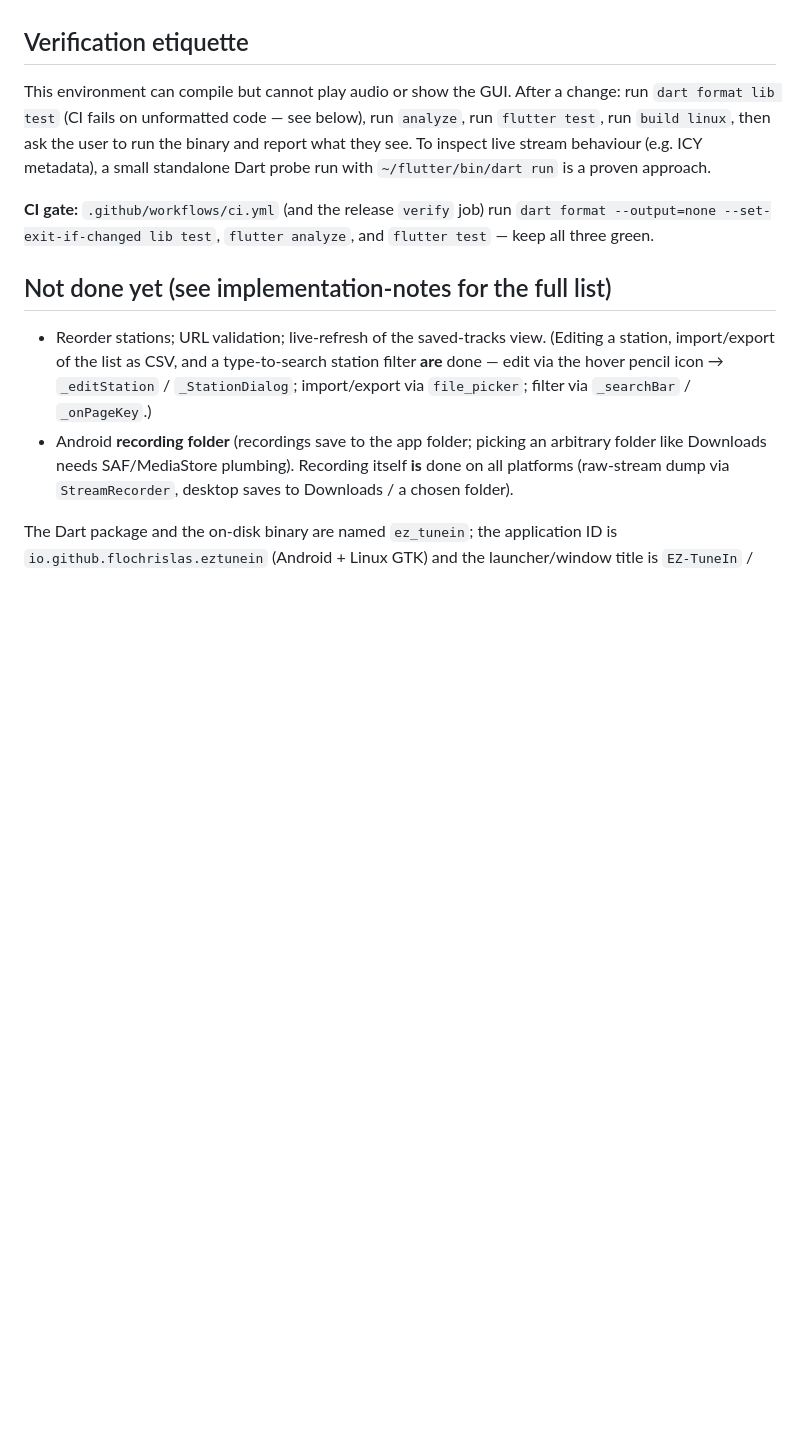
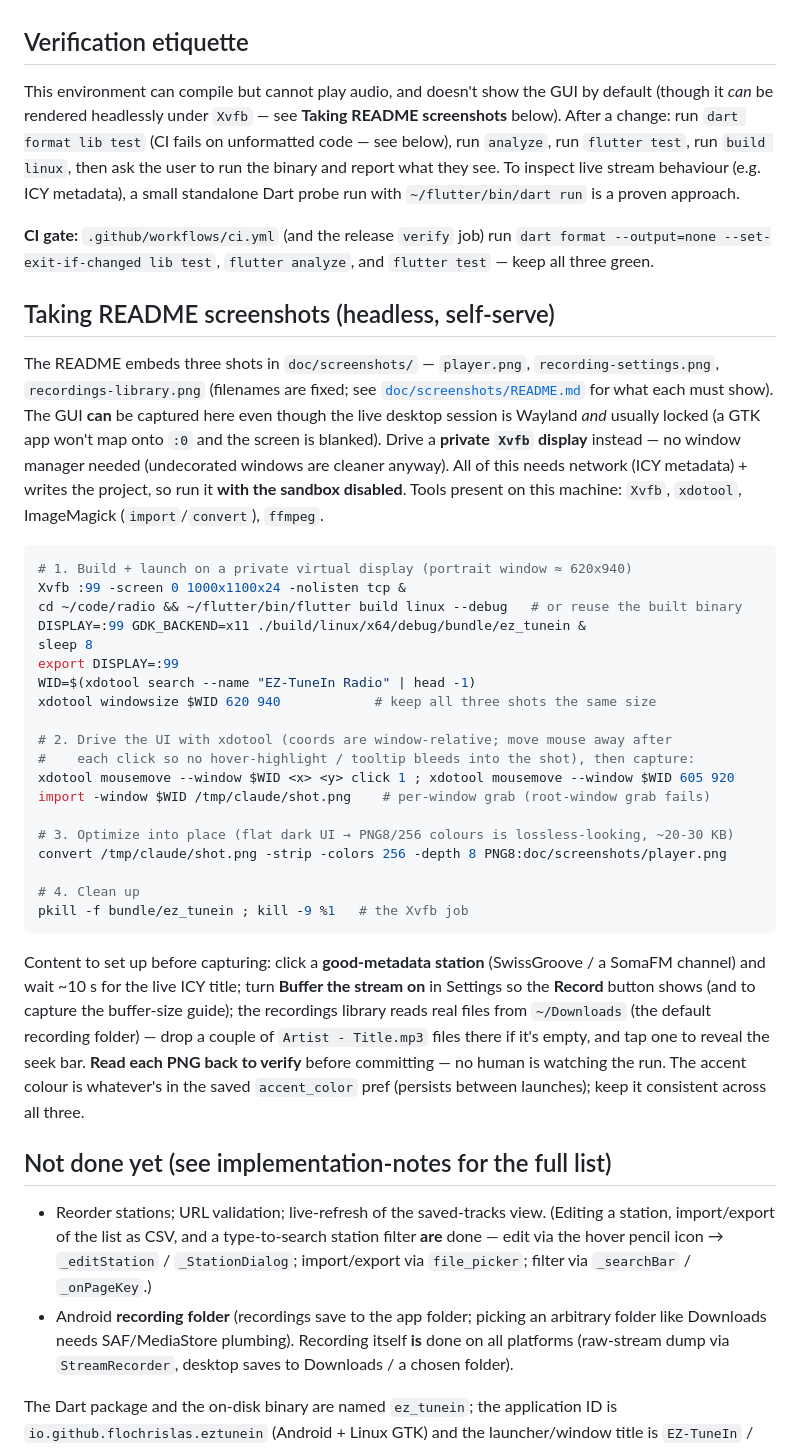
Before and after one commit to flochrislas/ez-tunein, a Markdown page: CLAUDE.md, the part around the change. Rendered like a GitHub page; blank space fills up the shorter version.

Commit message:
docs: document the headless README-screenshot procedure in CLAUDE.md
Record the Xvfb + xdotool + ImageMagick flow used to regenerate the three
README screenshots, and note the GUI can be rendered headlessly.

Co-Authored-By: Claude Opus 4.8 (1M context) <noreply@anthropic.com>

````diff
--- a/CLAUDE.md
+++ b/CLAUDE.md
@@ -187,7 +187,9 @@ the binary to confirm runtime behaviour (audio/UI can't be observed here).
 
 ## Verification etiquette
 
-This environment can compile but cannot play audio or show the GUI. After a
+This environment can compile but cannot play audio, and doesn't show the GUI by
+default (though it *can* be rendered headlessly under `Xvfb` — see **Taking README
+screenshots** below). After a
 change: run `dart format lib test` (CI fails on unformatted code — see below),
 run `analyze`, run `flutter test`, run `build linux`, then ask the user to run
 the binary and report what they see. To inspect live stream behaviour (e.g. ICY
@@ -197,6 +199,50 @@ proven approach.
 **CI gate:** `.github/workflows/ci.yml` (and the release `verify` job) run
 `dart format --output=none --set-exit-if-changed lib test`, `flutter analyze`,
 and `flutter test` — keep all three green.
+
+## Taking README screenshots (headless, self-serve)
+
+The README embeds three shots in `doc/screenshots/` — `player.png`,
+`recording-settings.png`, `recordings-library.png` (filenames are fixed; see
+[`doc/screenshots/README.md`](doc/screenshots/README.md) for what each must show).
+The GUI **can** be captured here even though the live desktop session is Wayland
+*and* usually locked (a GTK app won't map onto `:0` and the screen is blanked).
+Drive a **private `Xvfb` display** instead — no window manager needed (undecorated
+windows are cleaner anyway). All of this needs network (ICY metadata) + writes the
+project, so run it **with the sandbox disabled**. Tools present on this machine:
+`Xvfb`, `xdotool`, ImageMagick (`import`/`convert`), `ffmpeg`.
+
+```bash
+# 1. Build + launch on a private virtual display (portrait window ≈ 620x940)
+Xvfb :99 -screen 0 1000x1100x24 -nolisten tcp &
+cd ~/code/radio && ~/flutter/bin/flutter build linux --debug   # or reuse the built binary
+DISPLAY=:99 GDK_BACKEND=x11 ./build/linux/x64/debug/bundle/ez_tunein &
+sleep 8
+export DISPLAY=:99
+WID=$(xdotool search --name "EZ-TuneIn Radio" | head -1)
+xdotool windowsize $WID 620 940            # keep all three shots the same size
+
+# 2. Drive the UI with xdotool (coords are window-relative; move mouse away after
+#    each click so no hover-highlight / tooltip bleeds into the shot), then capture:
+xdotool mousemove --window $WID <x> <y> click 1 ; xdotool mousemove --window $WID 605 920
+import -window $WID /tmp/claude/shot.png    # per-window grab (root-window grab fails)
+
+# 3. Optimize into place (flat dark UI → PNG8/256 colours is lossless-looking, ~20-30 KB)
+convert /tmp/claude/shot.png -strip -colors 256 -depth 8 PNG8:doc/screenshots/player.png
+
+# 4. Clean up
+pkill -f bundle/ez_tunein ; kill -9 %1   # the Xvfb job
+```
+
+Content to set up before capturing: click a **good-metadata station** (SwissGroove
+/ a SomaFM channel) and wait ~10 s for the live ICY title; turn **Buffer the stream
+on** in Settings so the **Record** button shows (and to capture the buffer-size
+guide); the recordings library reads real files from `~/Downloads` (the default
+recording folder) — drop a couple of `Artist - Title.mp3` files there if it's empty,
+and tap one to reveal the seek bar. **Read each PNG back to verify** before
+committing — no human is watching the run. The accent colour is whatever's in the
+saved `accent_color` pref (persists between launches); keep it consistent across
+all three.
 
 ## Not done yet (see implementation-notes for the full list)
 
````
